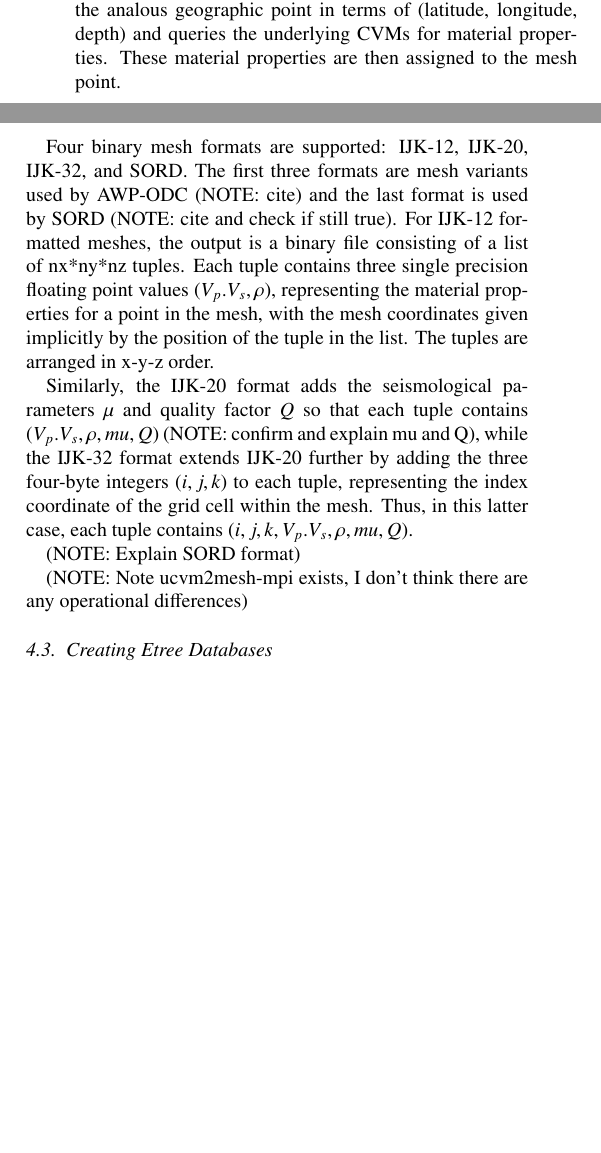
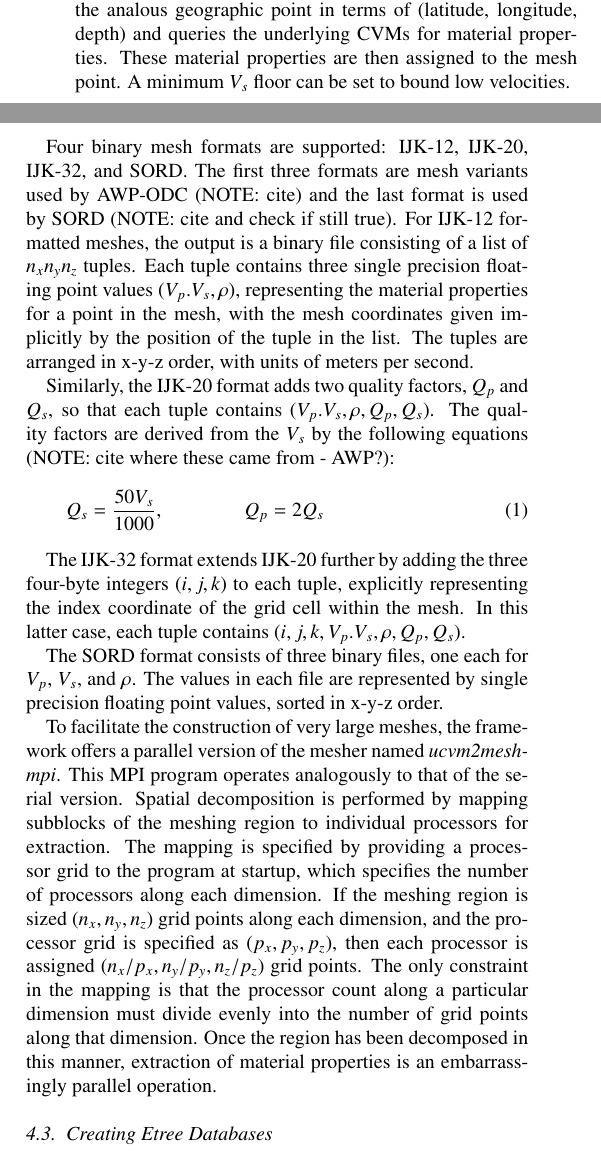
Before and after one commit to ricardotaborda/ucvm-cg-paper, a LaTeX paper (ucvm-cg-paper.tex, which reads running.tex): two parts of the columns of page 7 of 11 before the commit and two parts of the columns of page 7 of 12 after it, joined at a grey line, cut so that both start at the same text, the shorter picture padded with empty space. Compiled offline with pdfLaTeX.

Commit message:
Running section updates

```diff
--- a/running.tex
+++ b/running.tex
@@ -30,13 +30,20 @@ Construction of mesh proceeds as shown in Figure \ref{fig:meshing}. The user spe
 
-The program \texttt{ucvm2mesh} projects the geographic coordinates of the Earth's surface into the map projection, placing the origin of the mesh as the anchor point and discretizing the volume according to the provided dimensions and step size. For each point in the projected volume, \texttt{ucvm2mesh} determines the analous geographic point in terms of (latitude, longitude, depth) and queries the underlying CVMs for material properties. These material properties are then assigned to the mesh point.
+The program \texttt{ucvm2mesh} projects the geographic coordinates of the Earth's surface into the map projection, placing the origin of the mesh as the anchor point and discretizing the volume according to the provided dimensions and step size. For each point in the projected volume, \texttt{ucvm2mesh} determines the analous geographic point in terms of (latitude, longitude, depth) and queries the underlying CVMs for material properties. These material properties are then assigned to the mesh point. A minimum $V_s$ floor can be set to bound low velocities.
 
-Four binary mesh formats are supported: IJK-12, IJK-20, IJK-32, and SORD. The first three formats are mesh variants used by AWP-ODC (NOTE: cite) and the last format is used by SORD (NOTE: cite and check if still true). For IJK-12 formatted meshes, the output is a binary file consisting of a list of nx*ny*nz tuples. Each tuple contains three single precision floating point values $(V_p. V_s, \rho)$, representing the material properties for a point in the mesh, with the mesh coordinates given implicitly by the position of the tuple in the list. The tuples are arranged in x-y-z order.
+Four binary mesh formats are supported: IJK-12, IJK-20, IJK-32, and SORD. The first three formats are mesh variants used by AWP-ODC (NOTE: cite) and the last format is used by SORD (NOTE: cite and check if still true). For IJK-12 formatted meshes, the output is a binary file consisting of a list of $n_xn_yn_z$ tuples. Each tuple contains three single precision floating point values $(V_p. V_s, \rho)$, representing the material properties for a point in the mesh, with the mesh coordinates given implicitly by the position of the tuple in the list. The tuples are arranged in x-y-z order, with units of meters per second.
 
-Similarly, the IJK-20 format adds the seismological parameters $\mu$ and quality factor $Q$ so that each tuple contains $(V_p. V_s, \rho, mu, Q)$ (NOTE: confirm and explain mu and Q), while the IJK-32 format extends IJK-20 further by adding the three four-byte integers $(i,j,k)$ to each tuple, representing the index coordinate of the grid cell within the mesh. Thus, in this latter case, each tuple contains $(i, j, k, V_p. V_s, \rho, mu, Q)$.
+Similarly, the IJK-20 format adds two quality factors, $Q_p$ and $Q_s$, so that each tuple contains $(V_p. V_s, \rho, Q_p, Q_s)$. The quality factors are derived from the $V_s$ by the following equations (NOTE: cite where these came from - AWP?):
 
-(NOTE: Explain SORD format)
+\begin{equation}
+Q_s = \frac{50 V_s}{1000}, \qquad \qquad Q_p = 2 Q_s
+\end{equation}
 
-(NOTE: Note ucvm2mesh-mpi exists, I don't think there are any operational differences)
+The IJK-32 format extends IJK-20 further by adding the three four-byte integers $(i,j,k)$ to each tuple, explicitly representing the index coordinate of the grid cell within the mesh. In this latter case, each tuple contains $(i, j, k, V_p. V_s, \rho, Q_p, Q_s)$.
+
+The SORD format consists of three binary files, one each for $V_p$, $V_s$, and $\rho$. The values in each file are represented by single precision floating point values, sorted in x-y-z order.
+
+To facilitate the construction of very large meshes, the framework offers a parallel version of the mesher named \emph{ucvm2mesh-mpi}. This MPI program operates analogously to that of the serial version. Spatial decomposition is performed by mapping subblocks of the meshing region to individual processors for extraction. The mapping is specified by providing a processor grid to the program at startup, which specifies the number of processors along each dimension. If the meshing region is sized $(n_x, n_y, n_z)$ grid points along each dimension, and the processor grid is specified as $(p_x, p_y, p_z)$, then each processor is assigned $(n_x/p_x, n_y/p_y, n_z/p_z)$ grid points. The only constraint in the mapping is that the processor count along a particular dimension must divide evenly into the number of grid points along that dimension. Once the region has been decomposed in this manner, extraction of material properties is an embarrassingly parallel operation.
+
 
 \input{figure-etrees}
 
```
Also changed, not shown: running.tex (2 more changed lines).
